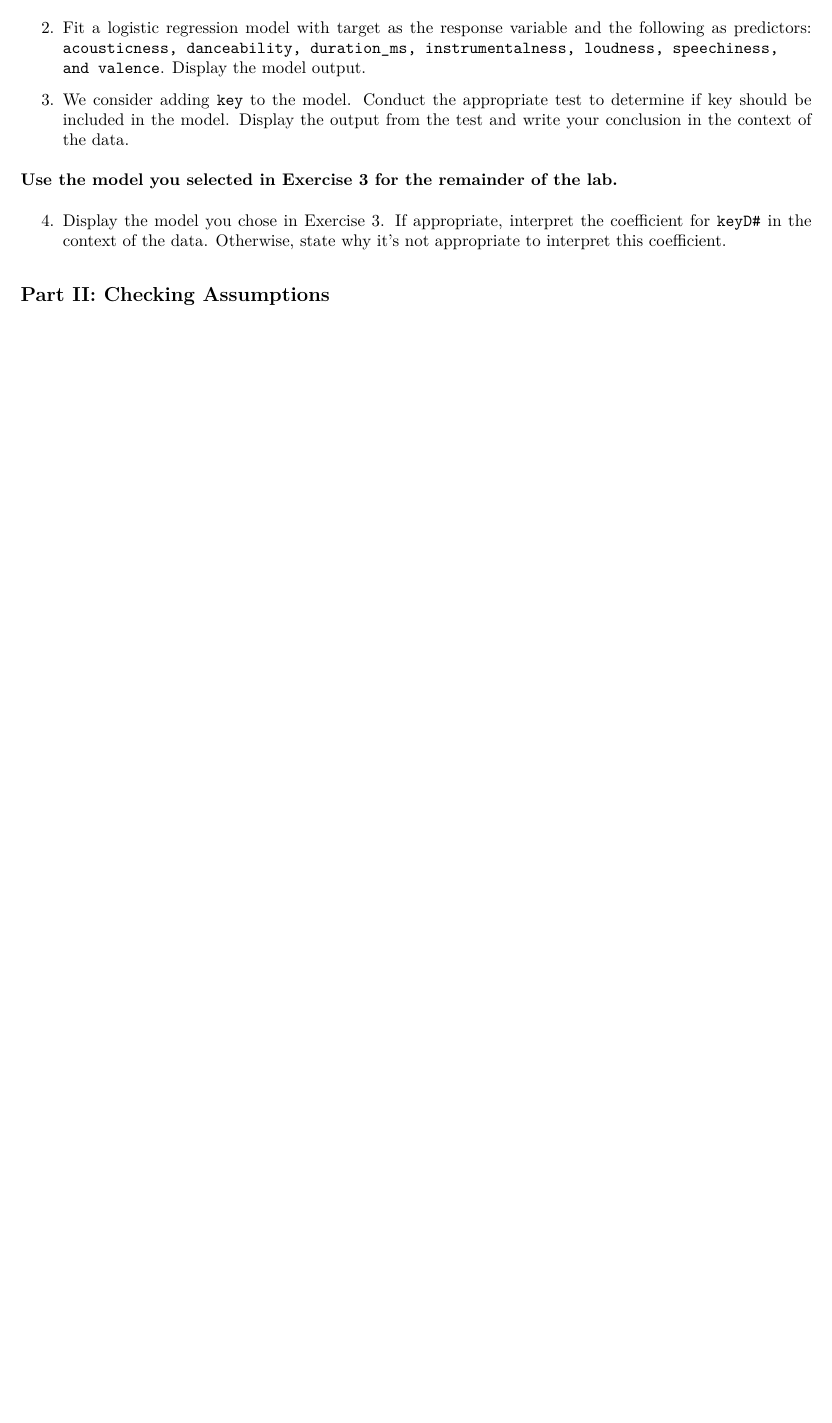
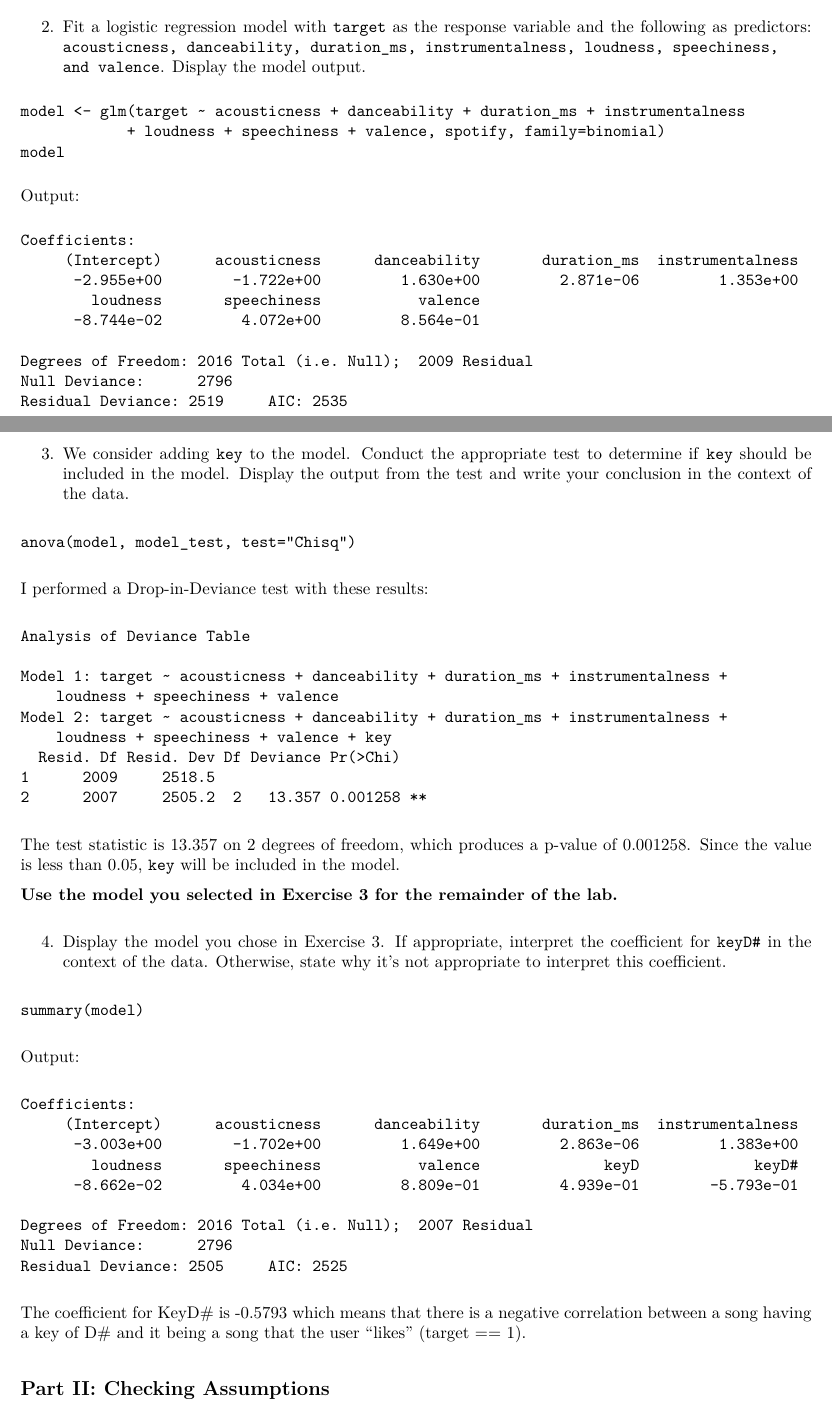
Before and after one commit to rnkulkar/lab-07, an R Markdown document (lab-07.Rmd): part of page 1 of 2 before the commit and two parts of pages 2 and 3 of 4 after it, the two joined at a grey line, cut so that both start at the same text, the shorter picture padded with empty space. The pictures show the output file lab-07.pdf that the author committed with the source.

Commit message:
Finished first part of assignment.

````diff
--- a/lab-07.Rmd
+++ b/lab-07.Rmd
@@ -24,12 +36,68 @@ library(tidyverse)
 
-2. Fit a logistic regression model with target as the response variable and the following as predictors: ```acousticness, danceability, duration_ms, instrumentalness, loudness, speechiness, and valence```. Display the model output.
 
-3. We consider adding ```key``` to the model. Conduct the appropriate test to determine if key should be included in the model. Display the output from the test and write your conclusion in the context of the data.
+2. Fit a logistic regression model with ```target``` as the response variable and the following as predictors: ```acousticness, danceability, duration_ms, instrumentalness, loudness, speechiness, and valence```. Display the model output.
+
+```
+model <- glm(target ~ acousticness + danceability + duration_ms + instrumentalness
+            + loudness + speechiness + valence, spotify, family=binomial)
+model
+```
+
+Output:
+```
+Coefficients:
+     (Intercept)      acousticness      danceability       duration_ms  instrumentalness
+      -2.955e+00        -1.722e+00         1.630e+00         2.871e-06         1.353e+00
+        loudness       speechiness           valence
+      -8.744e-02         4.072e+00         8.564e-01
+
+Degrees of Freedom: 2016 Total (i.e. Null);  2009 Residual
+Null Deviance:	    2796
+Residual Deviance: 2519 	AIC: 2535
+```
+
+3. We consider adding ```key``` to the model. Conduct the appropriate test to determine if ```key``` should be included in the model. Display the output from the test and write your conclusion in the context of the data.
+
+```
+anova(model, model_test, test="Chisq")
+```
+I performed a Drop-in-Deviance test with these results:
+
+```
+Analysis of Deviance Table
+
+Model 1: target ~ acousticness + danceability + duration_ms + instrumentalness +
+    loudness + speechiness + valence
+Model 2: target ~ acousticness + danceability + duration_ms + instrumentalness +
+    loudness + speechiness + valence + key
+  Resid. Df Resid. Dev Df Deviance Pr(>Chi)
+1      2009     2518.5
+2      2007     2505.2  2   13.357 0.001258 **
+```
+The test statistic is 13.357 on 2 degrees of freedom, which produces a p-value of 0.001258. Since the value is less than 0.05, ```key``` will be included in the model.
+
 
 **Use the model you selected in Exercise 3 for the remainder of the lab.**
 
 
 4. Display the model you chose in Exercise 3. If appropriate, interpret the coefficient for ```keyD#``` in the context of the data. Otherwise, state why it’s not appropriate to interpret this coefficient.
+
+```
+summary(model)
+```
+Output:
+```
+Coefficients:
+     (Intercept)      acousticness      danceability       duration_ms  instrumentalness
+      -3.003e+00        -1.702e+00         1.649e+00         2.863e-06         1.383e+00
+        loudness       speechiness           valence              keyD             keyD#
+      -8.662e-02         4.034e+00         8.809e-01         4.939e-01        -5.793e-01
+
+Degrees of Freedom: 2016 Total (i.e. Null);  2007 Residual
+Null Deviance:	    2796
+Residual Deviance: 2505 	AIC: 2525
+```
+The coefficient for KeyD# is -0.5793 which means that there is a negative correlation between a song having a key of D# and it being a song that the user "likes" (target == 1).
 
 
 ## Part II: Checking Assumptions
````
Also changed, not shown: lab-07_pt1.R (added, +33 -0 lines), lab-07.pdf, lab-07.Rmd (12 more changed lines).
